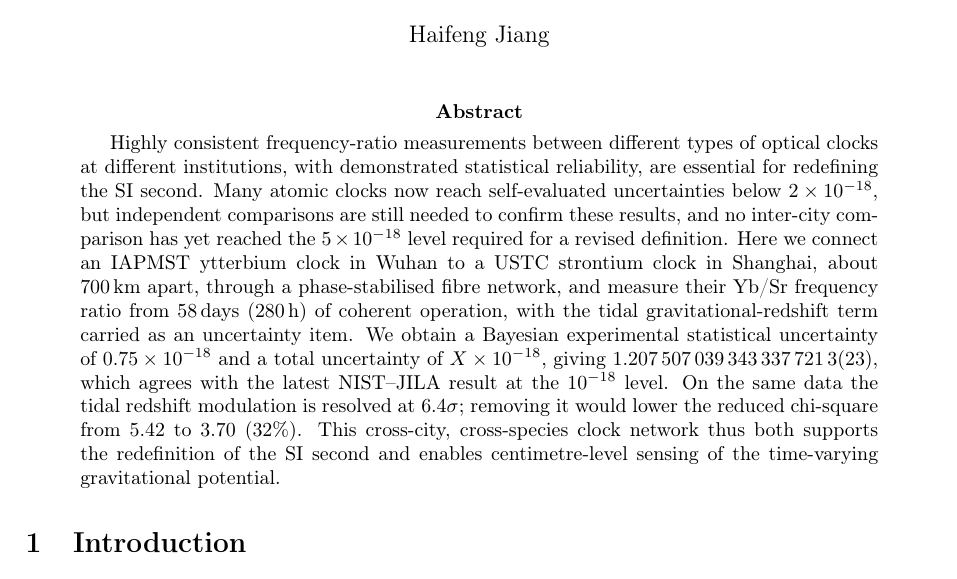
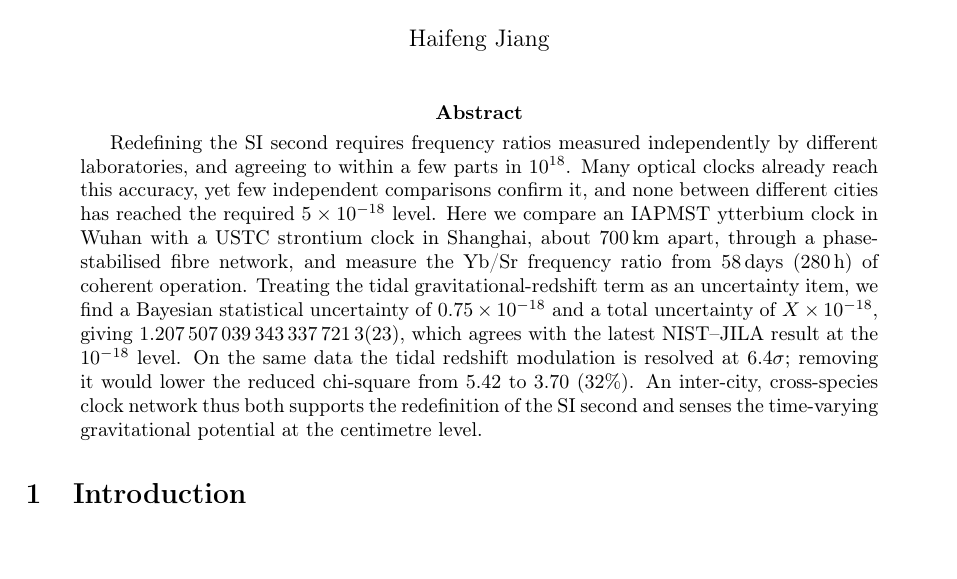
Before and after one commit to hjiang555-a11y/gravitation-whsh, a LaTeX paper (paper/main.tex): part of page 1 of 16, cut so that both start at the same text. Compiled offline with pdfLaTeX.

Commit message:
Polish the abstract prose; tighten the opening sentence
Rewrite the abstract for tighter, less convoluted register:
- First sentence now states the requirement directly ("Redefining the SI
  second requires frequency ratios measured independently ... and agreeing
  to within a few parts in 1e-18") instead of the long stacked-subject
  "Highly consistent ... with demonstrated statistical reliability, are
  essential for...".
- Shorten and clarify the gap, method, and closing sentences; keep every
  information point (ratio, NIST-JILA agreement at 1e-18, X placeholder
  for the total uncertainty, 6.4 sigma detection, chi2 5.42->3.70).

Sync the framework abstract (EN + zh) and its language-discipline note.

Compiles clean (pdflatex+bibtex x2+pdflatex): 0 overfull, no undefined refs,
16 pages; abstract ~165 words.

```diff
--- a/paper/main.tex
+++ b/paper/main.tex
@@ -60,26 +60,24 @@ and relativistic geodesy}
 \begin{abstract}
 \sloppy
 % =====================================================================
-Highly consistent frequency-ratio measurements between different types of
-optical clocks at different institutions, with demonstrated statistical
-reliability, are essential for redefining the SI second. Many atomic
-clocks now reach self-evaluated uncertainties below $2\times10^{-18}$, but
-independent comparisons are still needed to confirm these results, and no
-inter-city comparison has yet reached the $5\times10^{-18}$ level
-required for a revised definition. Here we connect an IAPMST ytterbium
-clock in Wuhan to a USTC strontium clock in Shanghai, about $700$\,km
-apart, through a phase-stabilised fibre network, and measure their Yb/Sr
-frequency ratio from $58$\,days ($280$\,h) of coherent operation, with
-the tidal gravitational-redshift term carried as an uncertainty item. We
-obtain a Bayesian experimental statistical uncertainty of
-$0.75\times10^{-18}$ and a total uncertainty of $X\times10^{-18}$,
-giving $1.207\,507\,039\,343\,337\,721\,3(23)$, which agrees with the
-latest NIST--JILA result at the $10^{-18}$ level. On the same data the
-tidal redshift modulation is resolved at $6.4\sigma$; removing it would
-lower the reduced chi-square from $5.42$ to $3.70$ ($32\%$). This
-cross-city, cross-species clock network thus both supports the
-redefinition of the SI second and enables centimetre-level sensing of
-the time-varying gravitational potential.
+Redefining the SI second requires frequency ratios measured independently
+by different laboratories, and agreeing to within a few parts in
+$10^{18}$. Many optical clocks already reach this accuracy, yet few
+independent comparisons confirm it, and none between different cities has
+reached the required $5\times10^{-18}$ level. Here we compare an IAPMST
+ytterbium clock in Wuhan with a USTC strontium clock in Shanghai, about
+$700$\,km apart, through a phase-stabilised fibre network, and measure
+the Yb/Sr frequency ratio from $58$\,days ($280$\,h) of coherent
+operation. Treating the tidal gravitational-redshift term as an
+uncertainty item, we find a Bayesian statistical uncertainty of
+$0.75\times10^{-18}$ and a total uncertainty of $X\times10^{-18}$, giving
+$1.207\,507\,039\,343\,337\,721\,3(23)$, which agrees with the latest
+NIST--JILA result at the $10^{-18}$ level. On the same data the tidal
+redshift modulation is resolved at $6.4\sigma$; removing it would lower
+the reduced chi-square from $5.42$ to $3.70$ ($32\%$). An inter-city,
+cross-species clock network thus both supports the redefinition of the
+SI second and senses the time-varying gravitational potential at the
+centimetre level.
 % src: experiment-side PDF (clock/潮汐修正后的比值计算.pdf) Sec. 5.4 (ratio) and 5.6 (vs NIST-JILA, -1.7e-18);
 % src: clock/segment_analysis/batch_aggregate.csv (6.4 sigma detection;
 %      chi2_red raw 5.42 -> tidal-corrected 3.70, i.e. -32%).
```
Also changed, not shown: paper/NATURE_FRAMEWORK.md (+7 -5 lines).
